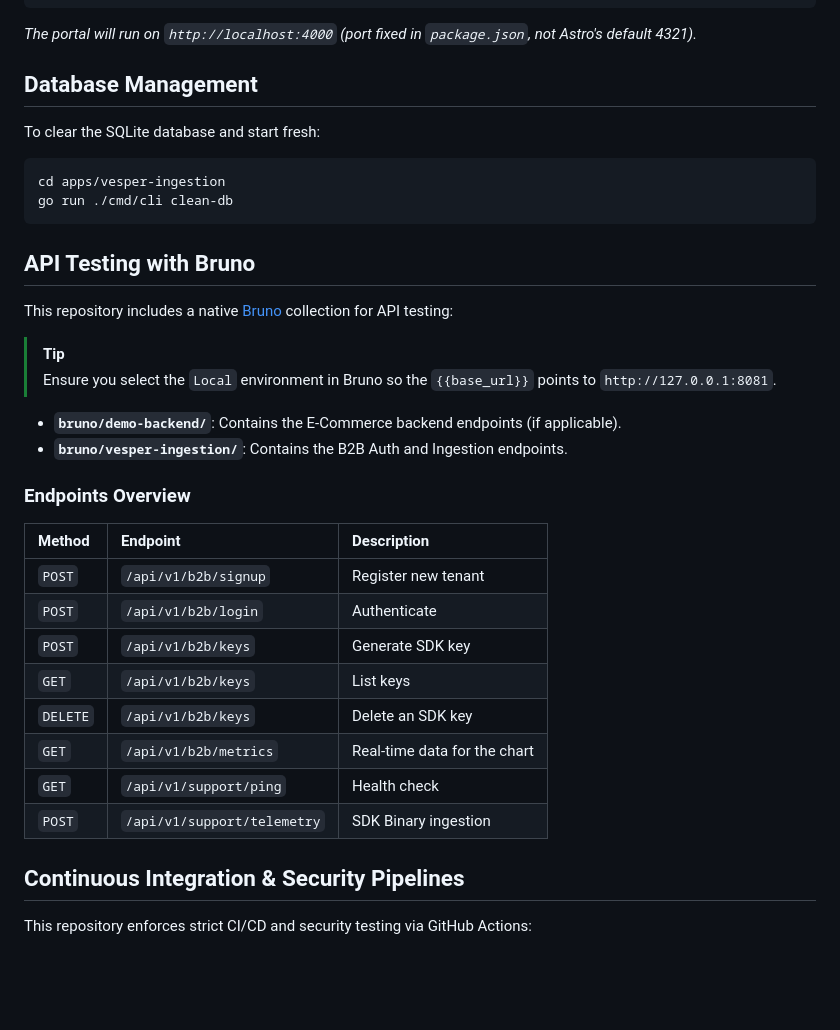
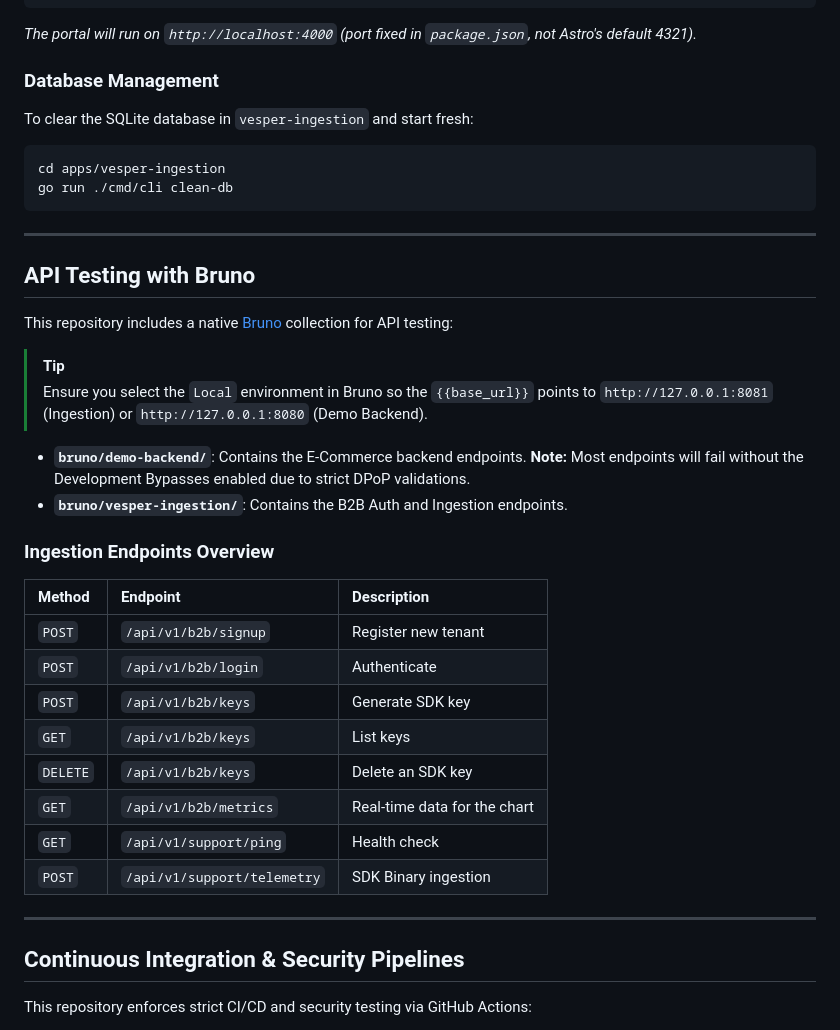
Before and after one commit to ChristianPastenC/vesper-platform, a Markdown page: README.md, the part around one of its changes. Drawn GitHub-style; blank space fills up the shorter version.

````diff
--- a/README.md
+++ b/README.md
@@ -58,23 +105,25 @@ npm run dev
 ```
 *The portal will run on `http://localhost:4000` (port fixed in `package.json`, not Astro's default 4321).*
 
-## Database Management
-To clear the SQLite database and start fresh:
+### Database Management
+To clear the SQLite database in `vesper-ingestion` and start fresh:
 ```bash
 cd apps/vesper-ingestion
 go run ./cmd/cli clean-db
 ```
 
+---
+
 ## API Testing with Bruno
 
 This repository includes a native [Bruno](https://www.usebruno.com/) collection for API testing:
 > [!TIP]
-> Ensure you select the `Local` environment in Bruno so the `{{base_url}}` points to `http://127.0.0.1:8081`.
+> Ensure you select the `Local` environment in Bruno so the `{{base_url}}` points to `http://127.0.0.1:8081` (Ingestion) or `http://127.0.0.1:8080` (Demo Backend).
 
-- **`bruno/demo-backend/`**: Contains the E-Commerce backend endpoints (if applicable).
+- **`bruno/demo-backend/`**: Contains the E-Commerce backend endpoints. **Note:** Most endpoints will fail without the Development Bypasses enabled due to strict DPoP validations.
 - **`bruno/vesper-ingestion/`**: Contains the B2B Auth and Ingestion endpoints.
 
-### Endpoints Overview
+### Ingestion Endpoints Overview
 
 | Method | Endpoint | Description |
 | :--- | :--- | :--- |
@@ -86,6 +135,8 @@ This repository includes a native [Bruno](https://www.usebruno.com/) collection
 | `GET` | `/api/v1/b2b/metrics` | Real-time data for the chart |
 | `GET` | `/api/v1/support/ping` | Health check |
 | `POST` | `/api/v1/support/telemetry` | SDK Binary ingestion |
+
+---
 
 ## Continuous Integration & Security Pipelines
 
````
Also changed, not shown: other parts of README.md (+63 -14 lines).
